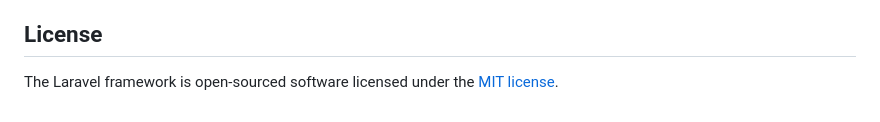
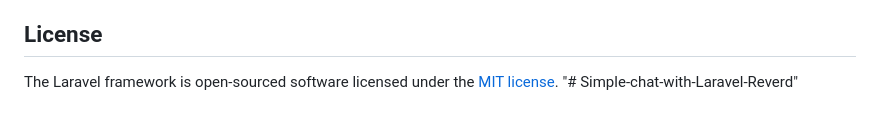
Before and after one commit to D02-afk/Simple-chat-with-Laravel-Reverd, a Markdown page: README.md, the part around the change. GitHub-like rendering.

```diff
--- a/README.md
+++ b/README.md
@@ -57,3 +57,4 @@ If you discover a security vulnerability within Laravel, please send an e-mail t
 ## License
 
 The Laravel framework is open-sourced software licensed under the [MIT license](https://opensource.org/licenses/MIT).
+"# Simple-chat-with-Laravel-Reverd"
```
